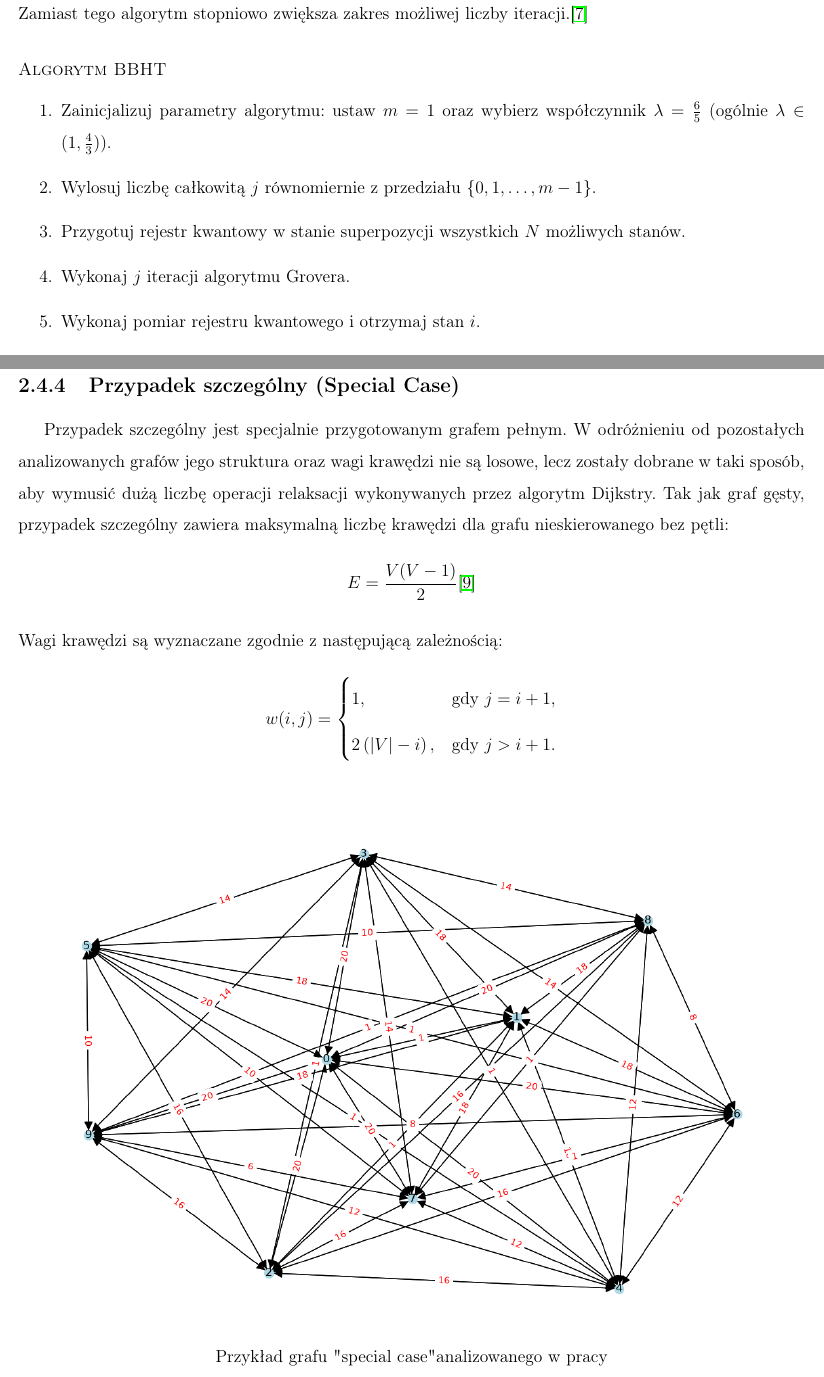
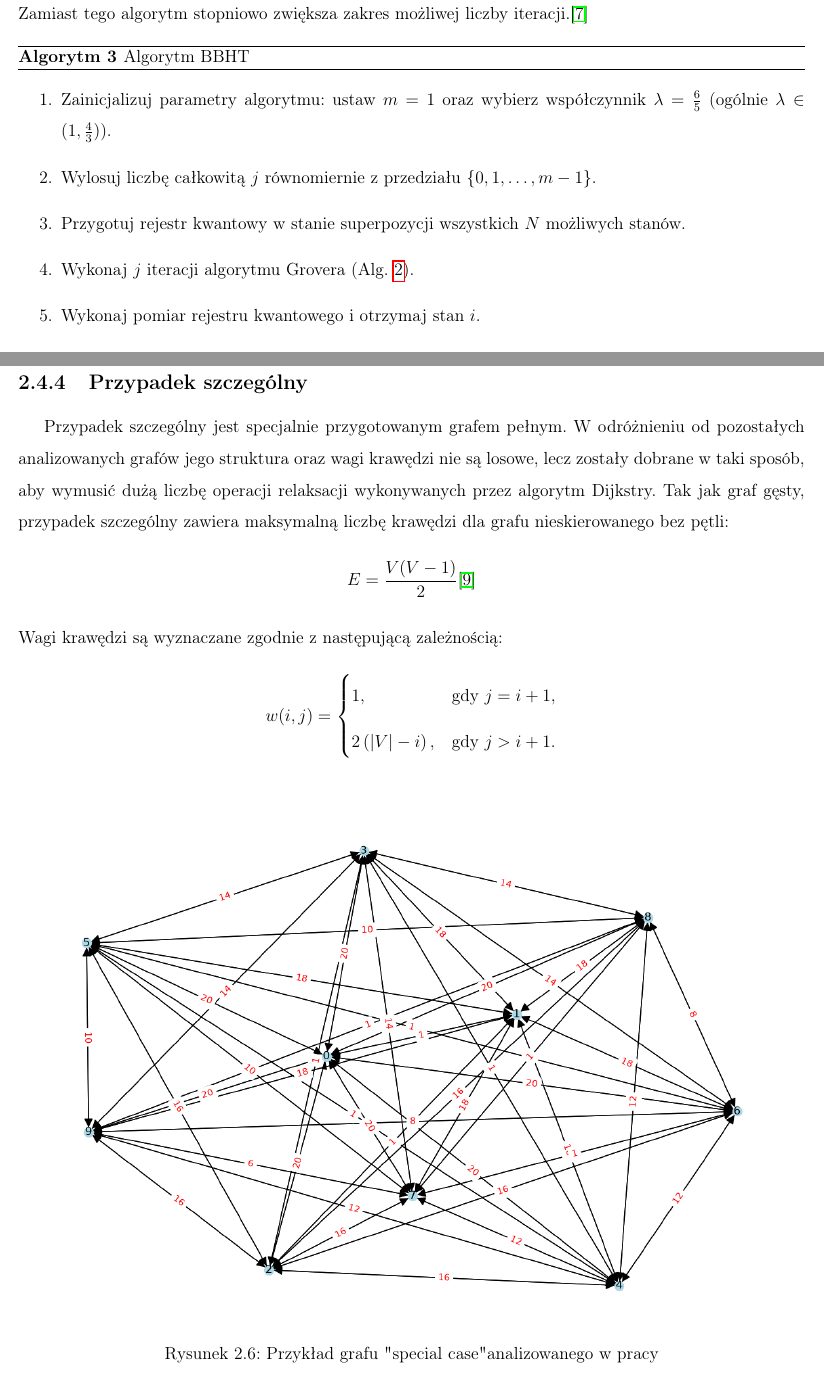
Before and after one commit to Sandpitturtleee/Thesis, a LaTeX thesis (praca/main.tex, which reads praca/chapter_podstawyteoretyczne.tex): two parts of pages 11 and 16 of 18 before the commit and two parts of pages 11 and 17 of 19 after it, joined at a grey line, cut so that both start at the same text. Compiled offline with pdfLaTeX.

Commit message:
Update thesis

```diff
--- a/praca/chapter_podstawyteoretyczne.tex
+++ b/praca/chapter_podstawyteoretyczne.tex
@@ -224,9 +245,19 @@ Powtarzanie tych dwóch operacji (wyroczni i dyfuzji) prowadzi do stopniowego zw
 \subsubsection{Algorytm BBHT}
 Algorytm opracowany przez Boyera, Brassarda, Høyera i Tappa stanowi rozszerzenie algorytmu Grovera przeznaczone dla sytuacji, w której liczba rozwiązań problemu nie jest znana. W przeciwieństwie do klasycznej wersji algorytmu nie można z góry określić optymalnej liczby iteracji operatora Grovera. Zamiast tego algorytm stopniowo zwiększa zakres możliwej liczby iteracji.\cite{bbht1996}
 
-\paragraph*{\sc Algorytm BBHT}
+\begin{algorithm}[H]
+\caption{Algorytm BBHT}
+\label{alg:bbht}
 \begin{enumerate}
-    \item Zainicjalizuj parametry algorytmu: ustaw $m=1$ oraz wybierz współczynnik $\lambda=\frac{6}{5}$ (ogólnie $\lambda \in (1,\frac{4}{3})$).
-    \item Wylosuj liczbę całkowitą $j$ równomiernie z przedziału $\{0,1,\dots,m-1\}$.
-    \item Przygotuj rejestr kwantowy w stanie superpozycji wszystkich $N$ możliwych stanów.
-    \item Wykonaj $j$ iteracji algorytmu Grovera.
+
+    \item Zainicjalizuj parametry algorytmu: ustaw $m=1$ oraz wybierz
+    współczynnik $\lambda=\frac{6}{5}$
+    (ogólnie $\lambda \in (1,\frac{4}{3})$).
+
+    \item Wylosuj liczbę całkowitą $j$ równomiernie z przedziału
+    $\{0,1,\dots,m-1\}$.
+
+    \item Przygotuj rejestr kwantowy w stanie superpozycji wszystkich
+    $N$ możliwych stanów.
+
+    \item Wykonaj $j$ iteracji algorytmu Grovera (Alg.~\ref{alg:grover}).
@@ -349,7 +389,7 @@ Przykładami grafów rzadkich są sieci drogowe, drzewa oraz wiele rzeczywistych
 \end{figure}
 \newpage
 
-\subsection {Przypadek szczególny (Special Case)}
+\subsection {Przypadek szczególny}
 Przypadek szczególny jest specjalnie przygotowanym grafem pełnym. W odróżnieniu od pozostałych analizowanych grafów jego struktura oraz wagi krawędzi nie są losowe, lecz zostały dobrane w taki sposób, aby wymusić dużą liczbę operacji relaksacji wykonywanych przez algorytm Dijkstry. Tak jak graf gęsty, przypadek szczególny zawiera maksymalną liczbę krawędzi dla grafu nieskierowanego bez pętli:
 \[ E = \frac{V(V-1)}{2} \cite{graph_complete} \]
 Wagi krawędzi są wyznaczane zgodnie z następującą zależnością:
@@ -363,7 +403,7 @@ w(i,j)=
 \begin{figure}[H]
     \centering
     \includegraphics[width=\columnwidth]{images/documentation/graph_special_case.png}
-    \caption*{Przykład grafu "special case" analizowanego w pracy}
+    \caption{Przykład grafu "special case" analizowanego w pracy}
     \label{fig:graph_special_case}
 \end{figure}
 \newpage
--- a/praca/main.tex
+++ b/praca/main.tex
@@ -17,11 +17,10 @@
 \usepackage[polish]{babel}
 \usepackage{algorithm}
 \usepackage{algpseudocode}
-\usepackage{amsmath}
+\floatname{algorithm}{Algorytm}
 \usepackage{amssymb}
 
 \usepackage{indentfirst}
-\usepackage{caption}
 
 \titleformat{\chapter}[display]
   {\normalfont\bfseries}{}{0pt}{\Large}
```
Also changed, not shown: praca/main.pdf, praca/chapter_podstawyteoretyczne.tex (120 more changed lines), 5 other files.
